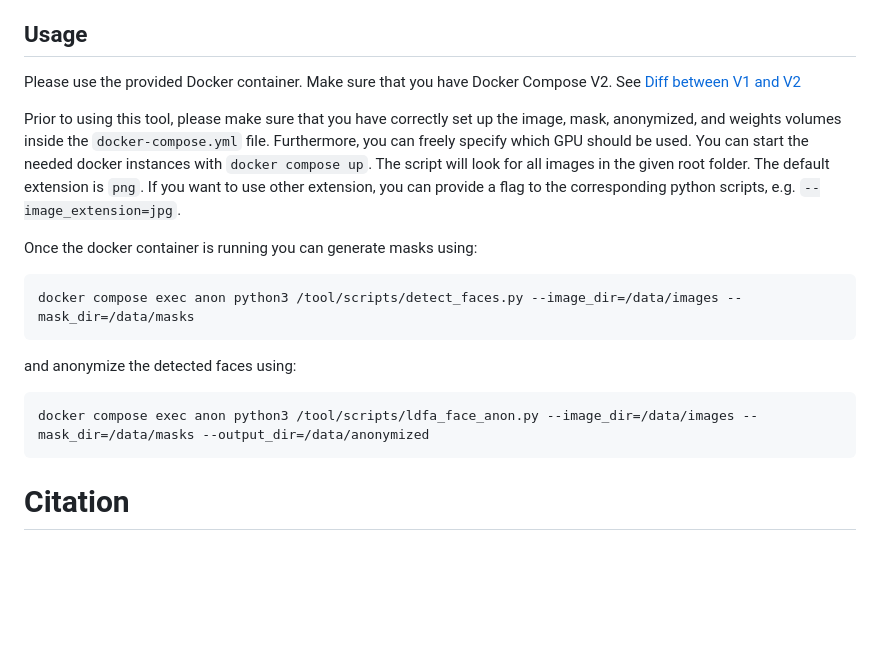
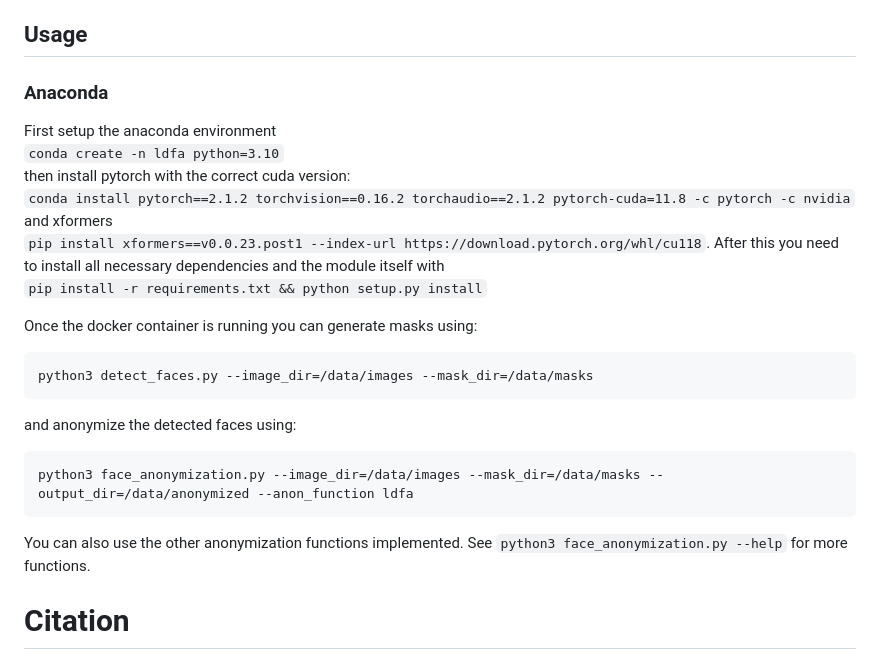
Before and after one commit to KIT-MRT/latent_diffusion_face_anonymization, a Markdown page: README.md, the part around the change. Drawn GitHub-style; blank space fills up the shorter version.

````diff
--- a/README.md
+++ b/README.md
@@ -28,23 +28,27 @@ The dockerfile is used to start container which runs the [Automatic1111](https:/
 ### Test
 The tests are not meant to be used as a unit test, but to show a quick script usage of our tooling. The tests are run on some samples from the [cityscapes](https://www.cityscapes-dataset.com/) dataset.
 ## Usage
-Please use the provided Docker container. Make sure that you have Docker Compose V2. See [Diff between V1 and V2](https://docs.docker.com/compose/migrate/#what-are-the-functional-differences-between-compose-v1-and-compose-v2)
-
-Prior to using this tool, please make sure that you have correctly set up the image, mask, anonymized, and weights volumes inside the `docker-compose.yml` file.
-Furthermore, you can freely specify which GPU should be used.
-You can start the needed docker instances with `docker compose up`.
-The script will look for all images in the given root folder. The default extension is `png`. If you want to use other extension, you can provide a flag to the corresponding python scripts, e.g. `--image_extension=jpg`.
+### Anaconda
+First setup the anaconda environment
+`conda create -n ldfa python=3.10`
+then install pytorch with the correct cuda version:
+`conda install pytorch==2.1.2 torchvision==0.16.2 torchaudio==2.1.2 pytorch-cuda=11.8 -c pytorch -c nvidia` and xformers
+`pip install xformers==v0.0.23.post1 --index-url https://download.pytorch.org/whl/cu118`.
+After this you need to install all necessary dependencies and the module itself with
+`pip install -r requirements.txt && python setup.py install`
 
 Once the docker container is running you can generate masks using:
 ```shell
-docker compose exec anon python3 /tool/scripts/detect_faces.py --image_dir=/data/images --mask_dir=/data/masks
+python3 detect_faces.py --image_dir=/data/images --mask_dir=/data/masks
 ```
 
 and anonymize the detected faces using:
 
 ```shell
-docker compose exec anon python3 /tool/scripts/ldfa_face_anon.py --image_dir=/data/images --mask_dir=/data/masks --output_dir=/data/anonymized
+python3 face_anonymization.py --image_dir=/data/images --mask_dir=/data/masks --output_dir=/data/anonymized --anon_function ldfa
 ```
+
+You can also use the other anonymization functions implemented. See `python3 face_anonymization.py --help` for more functions.
 
 # Citation
 
````
